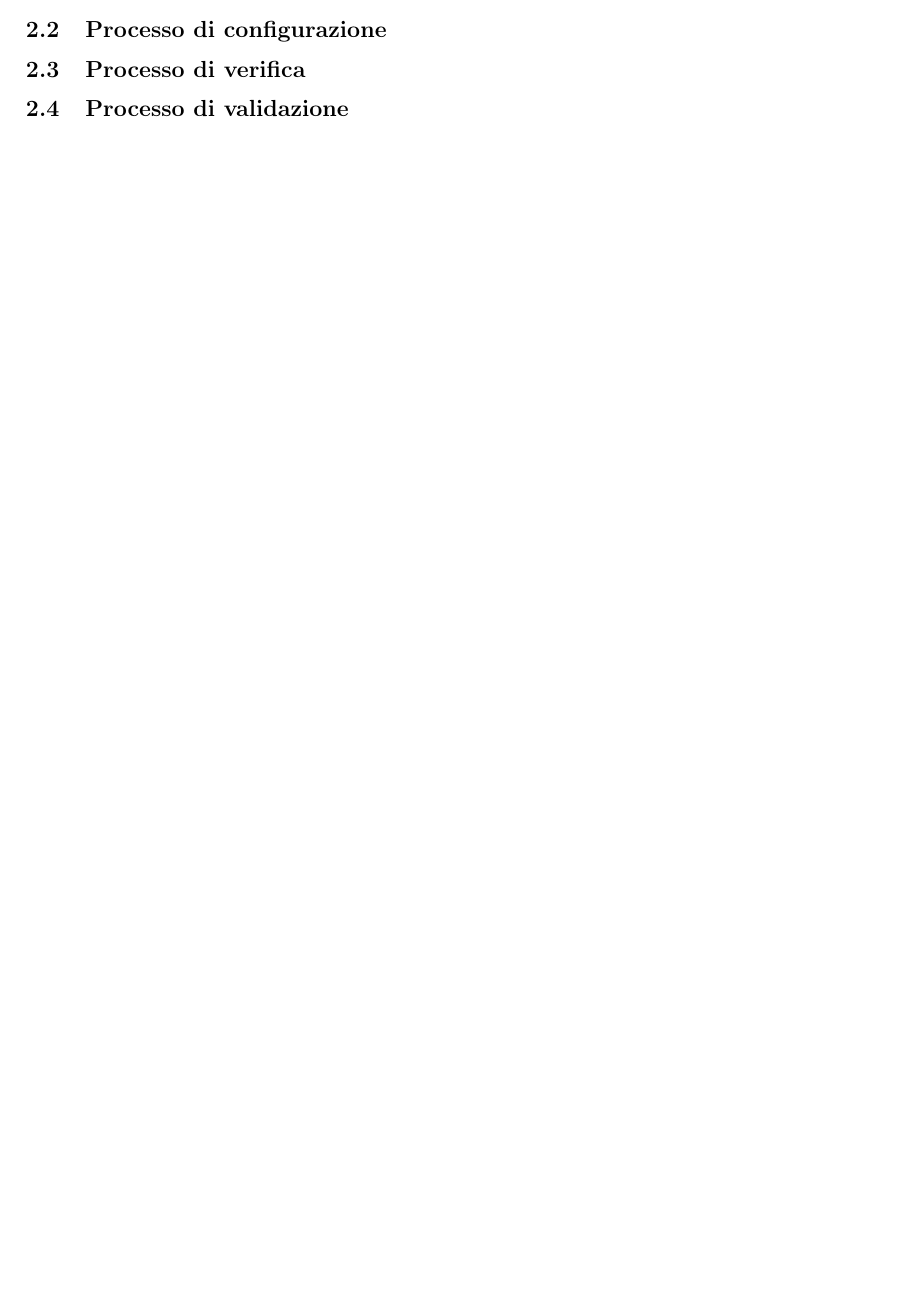
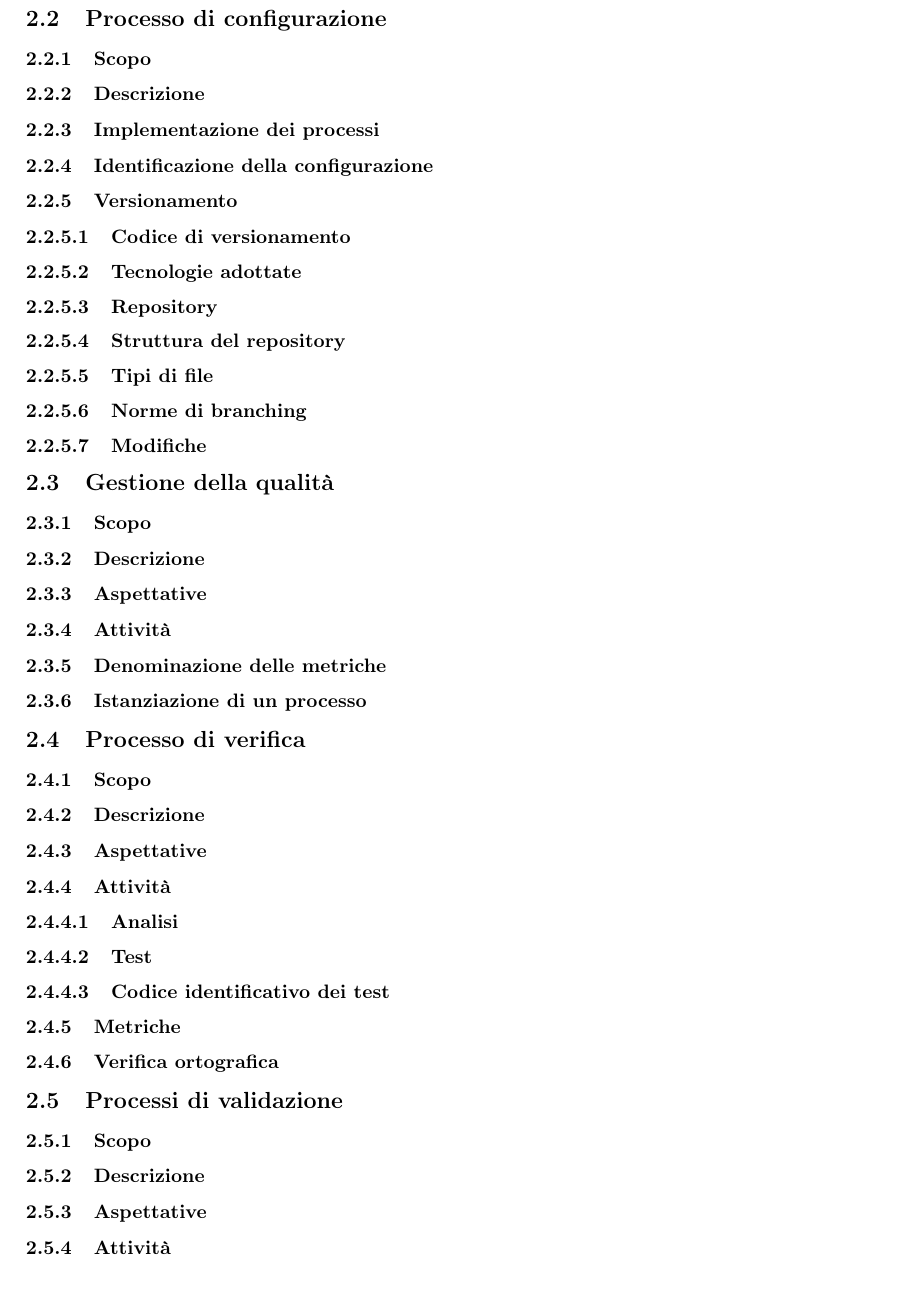
Before and after one commit to MercurySeven/project-docs, a LaTeX document (Interni/NormeProgetto/NormeProgetto.tex, which reads Interni/NormeProgetto/components/norme-c3.tex): part of page 11 of 13 before the commit and part of page 13 of 15 after it, cut so that both start at the same text, the shorter picture padded with empty space. Compiled offline with pdfLaTeX.

Commit message:
Aggiornato indice per Processi di supporto

```diff
--- a/Interni/NormeProgetto/components/norme-c3.tex
+++ b/Interni/NormeProgetto/components/norme-c3.tex
@@ -317,6 +318,70 @@ https://www.xm1math.net/texmaker/
 
 \subsection{Processo di configurazione}
 
+\subsubsection{Scopo}
+
+\subsubsection{Descrizione}
+
+\subsubsection{Implementazione dei processi}
+
+\subsubsection{Identificazione della configurazione}
+
+\subsubsection{Versionamento}
+
+\paragraph{Codice di versionamento}
+
+\paragraph{Tecnologie adottate}
+
+\paragraph{Repository}
+
+\paragraph{Struttura del repository}
+
+\paragraph{Tipi di file}
+
+\paragraph{Norme di branching}
+
+\paragraph{Modifiche}
+
+\subsection{Gestione della qualità}
+
+\subsubsection{Scopo}
+
+\subsubsection{Descrizione}
+
+\subsubsection{Aspettative}
+
+\subsubsection{Attività}
+
+\subsubsection{Denominazione delle metriche}
+
+\subsubsection{Istanziazione di un processo}
+
 \subsection{Processo di verifica}
 
-\subsection{Processo di validazione}
+\subsubsection{Scopo}
+
+\subsubsection{Descrizione}
+
+\subsubsection{Aspettative}
+
+\subsubsection{Attività}
+
+\paragraph{Analisi}
+
+\paragraph{Test}
+
+\paragraph{Codice identificativo dei test}
+
+\subsubsection{Metriche}
+
+\subsubsection{Verifica ortografica}
+
+\subsection{Processi di validazione}
+
+\subsubsection{Scopo}
+
+\subsubsection{Descrizione}
+
+\subsubsection{Aspettative}
+
+\subsubsection{Attività}
```
Also changed, not shown: Interni/NormeProgetto/components/norme-c3.tex (1 more changed lines).
